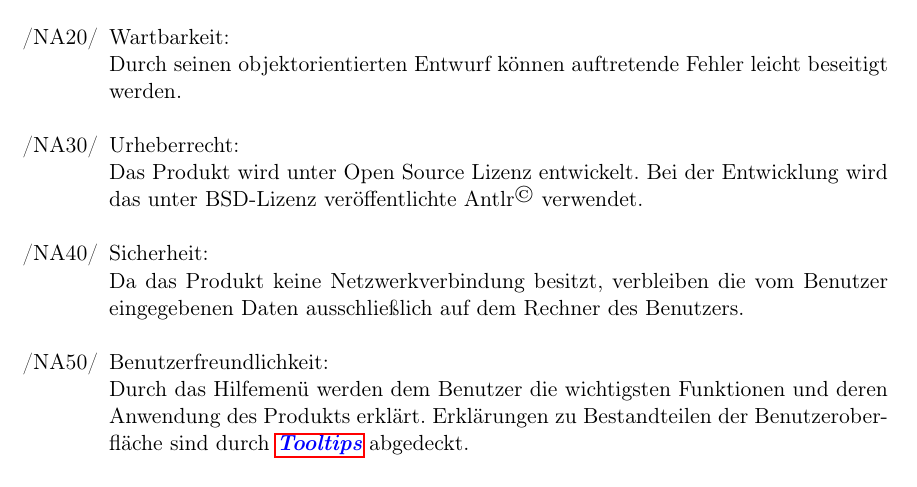
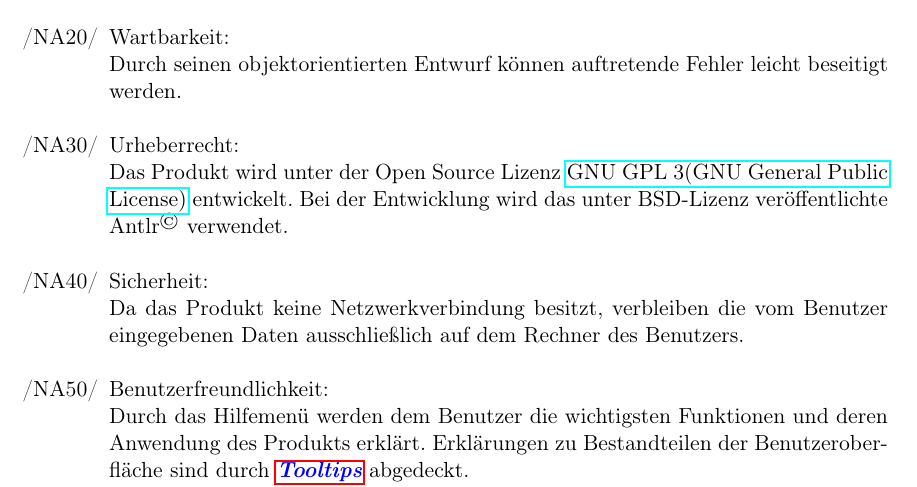
Before and after one commit to JoanaP1997/PSE, a LaTeX document (Plichtenheft/Pflichtenheft.tex): part of page 11 of 38, cut so that both start at the same text. Compiled offline with pdfLaTeX.

Commit message:
Lizenz hinzugefügt

```diff
--- a/Plichtenheft/Pflichtenheft.tex
+++ b/Plichtenheft/Pflichtenheft.tex
@@ -324,7 +324,7 @@ Das Produkt stellt seine Funktionalität gegliedert in zwei Betriebsmodi bereit.
 		%\item[/NA25/]Robustheit: \\
 		%weiß hier jemand was?
 		\item[/NA30/]Urheberrecht: \\
-		Das Produkt wird unter Open Source Lizenz entwickelt. Bei der Entwicklung wird das unter BSD-Lizenz veröffentlichte Antlr\textsuperscript{\textcopyright} verwendet.
+		Das Produkt wird unter der Open Source Lizenz \href{https://www.gnu.org/licenses/gpl-3.0.de.html}{GNU GPL 3(GNU General Public License)} entwickelt. Bei der Entwicklung wird das unter BSD-Lizenz veröffentlichte Antlr\textsuperscript{\textcopyright} verwendet.
 		\item[/NA40/] Sicherheit: \\
 		Da das Produkt keine Netzwerkverbindung besitzt, verbleiben die vom Benutzer eingegebenen Daten ausschließlich auf dem Rechner des Benutzers.
 		\item[/NA50/]Benutzerfreundlichkeit: \\
```
